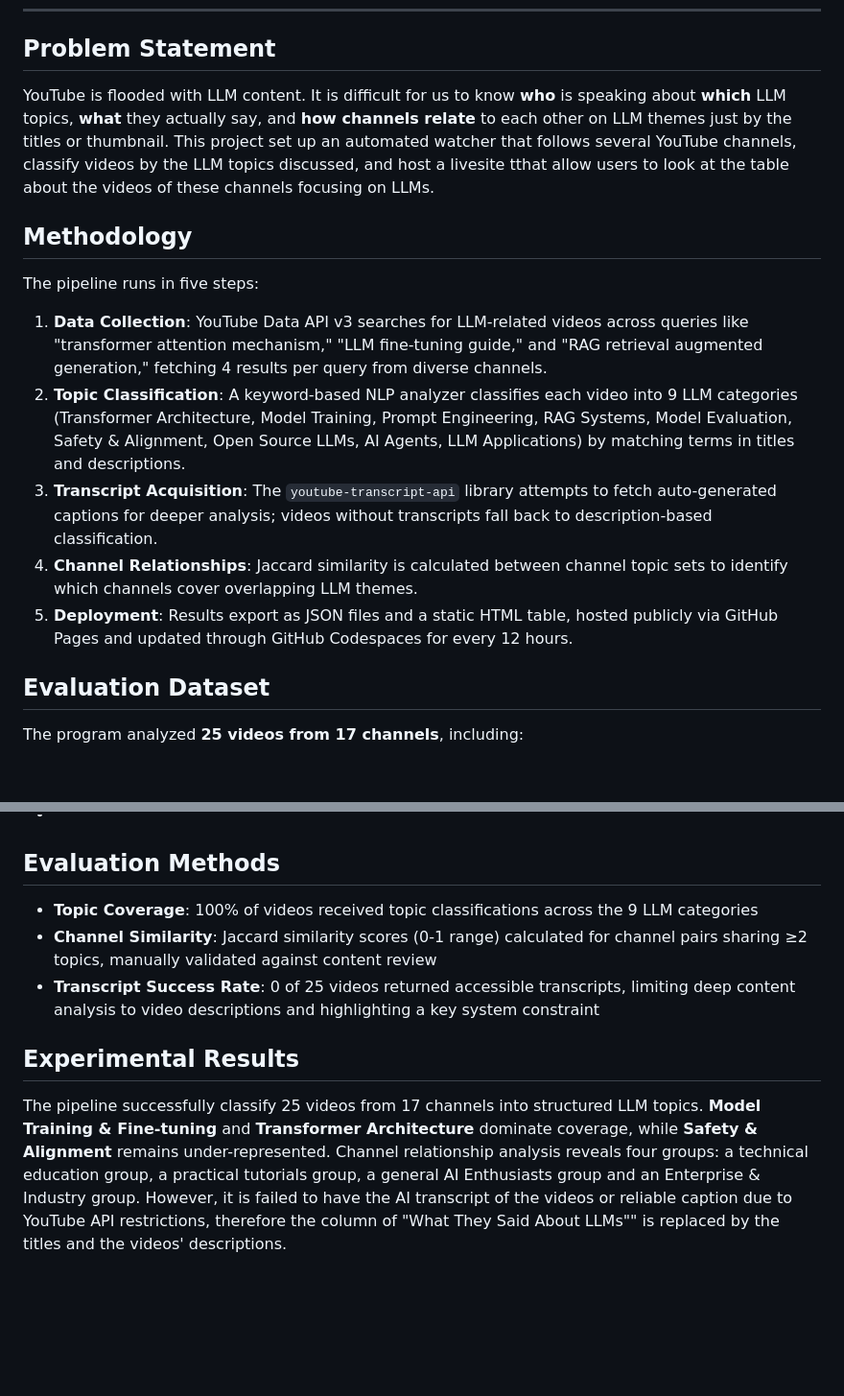
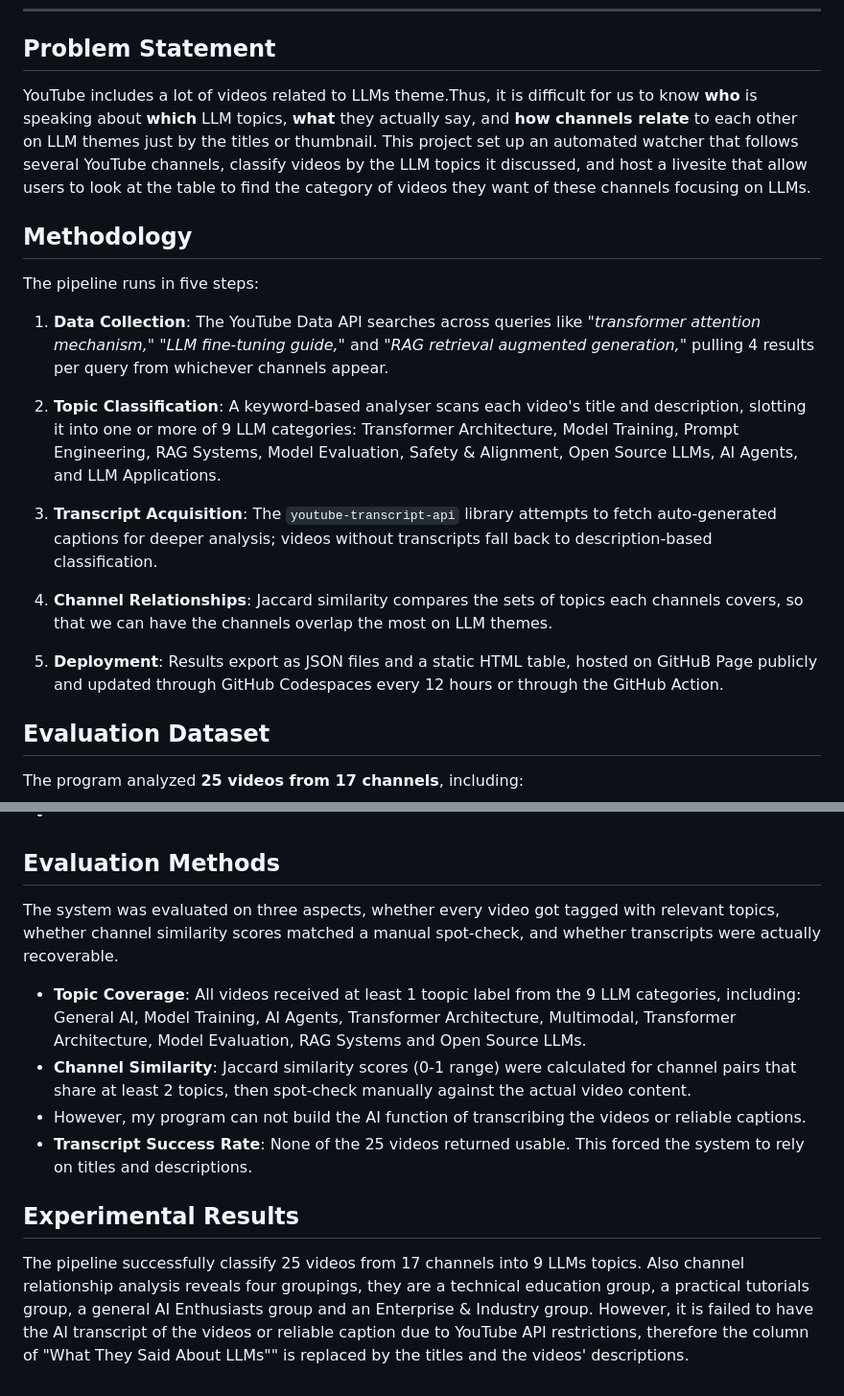
Before and after one commit to cycjasmine616/Recruitment-exercise-LLM-YouTube-landscape-tracker, a Markdown page: REPORT.md, 2 parts joined by grey strips. Shown at 96% size. Rendered like a GitHub page; blank space fills up the shorter version.

```diff
--- a/REPORT.md
+++ b/REPORT.md
@@ -7,16 +7,20 @@
 ---
 
 ## Problem Statement
-YouTube is flooded with LLM content. It is difficult for us to know **who** is speaking about **which** LLM topics, **what** they actually say, and **how channels relate** to each other on LLM themes just by the titles or thumbnail.
-This project set up an automated watcher that follows several YouTube channels, classify videos by the LLM topics discussed, and host a livesite tthat allow users to look at the table about the videos of these channels focusing on LLMs.
+YouTube includes a lot of videos related to LLMs theme.Thus, it is difficult for us to know **who** is speaking about **which** LLM topics, **what** they actually say, and **how channels relate** to each other on LLM themes just by the titles or thumbnail.
+This project set up an automated watcher that follows several YouTube channels, classify videos by the LLM topics it discussed, and host a livesite that allow users to look at the table to find the category  of videos they want of these channels focusing on LLMs.
 
 ## Methodology
 The pipeline runs in five steps:
-1. **Data Collection**: YouTube Data API v3 searches for LLM-related videos across queries like "transformer attention mechanism," "LLM fine-tuning guide," and "RAG retrieval augmented generation," fetching 4 results per query from diverse channels.
-2. **Topic Classification**: A keyword-based NLP analyzer classifies each video into 9 LLM categories (Transformer Architecture, Model Training, Prompt Engineering, RAG Systems, Model Evaluation, Safety & Alignment, Open Source LLMs, AI Agents, LLM Applications) by matching terms in titles and descriptions.
-3. **Transcript Acquisition**: The `youtube-transcript-api` library attempts to fetch auto-generated captions for deeper analysis; videos without transcripts fall back to description-based classification.
-4. **Channel Relationships**: Jaccard similarity is calculated between channel topic sets to identify which channels cover overlapping LLM themes.
-5. **Deployment**: Results export as JSON files and a static HTML table, hosted publicly via GitHub Pages and updated through GitHub Codespaces for every 12 hours.
+1. **Data Collection**: The YouTube Data API searches across queries like *"transformer attention mechanism,"* *"LLM fine-tuning guide,"* and *"RAG retrieval augmented generation,"* pulling 4 results per query from whichever channels appear.
+
+2. **Topic Classification**:  A keyword-based analyser scans each video's title and description, slotting it into one or more of 9 LLM categories: Transformer Architecture, Model Training, Prompt Engineering, RAG Systems, Model Evaluation, Safety & Alignment, Open Source LLMs, AI Agents, and LLM Applications.
+
+4. **Transcript Acquisition**: The `youtube-transcript-api` library attempts to fetch auto-generated captions for deeper analysis; videos without transcripts fall back to description-based classification.
+
+5. **Channel Relationships**: Jaccard similarity compares the sets of topics each channels covers, so that we can have the channels overlap the most on LLM themes.
+
+6. **Deployment**: Results export as JSON files and a static HTML table, hosted on GitHuB Page publicly and updated through GitHub Codespaces every 12 hours or through the GitHub Action.
 
 ## Evaluation Dataset
 The program analyzed **25 videos from 17 channels**, including:
@@ -26,11 +30,12 @@ The program analyzed **25 videos from 17 channels**, including:
 - **Enterprise & Industry**: IBM Technology, Ken Jee, Lex Fridman
 -
 ## Evaluation Methods
-- **Topic Coverage**: 100% of videos received topic classifications across the 9 LLM categories
-- **Channel Similarity**: Jaccard similarity scores (0-1 range) calculated for channel pairs sharing ≥2 topics, manually validated against content review
-- **Transcript Success Rate**: 0 of 25 videos returned accessible transcripts, limiting deep content analysis to video descriptions and highlighting a key system constraint
+The system was evaluated on three aspects, whether every video got tagged with relevant topics, whether channel similarity scores matched a manual spot-check, and whether transcripts were actually recoverable.
+- **Topic Coverage**: All videos received at least 1 toopic label from the 9 LLM categories, including: General AI, Model Training, AI Agents, Transformer Architecture, Multimodal, Transformer Architecture, Model Evaluation, RAG Systems and Open Source LLMs.
+- **Channel Similarity**: Jaccard similarity scores (0-1 range) were calculated for channel pairs that share at least 2 topics, then spot-check manually against the actual video content.
+- However, my program can not build the AI function of transcribing the videos or reliable captions.
+- **Transcript Success Rate**: None of the 25 videos returned usable. This forced the system to rely on titles and descriptions.
 
 ## Experimental Results
-The pipeline successfully classify 25 videos from 17 channels into structured LLM topics. **Model Training & Fine-tuning** and **Transformer Architecture** dominate coverage, while **Safety & Alignment** remains under-represented.
-Channel relationship analysis reveals four groups: a technical education group, a practical tutorials group, a general AI Enthusiasts group and an Enterprise & Industry group.
+The pipeline successfully classify 25 videos from 17 channels into 9 LLMs topics. Also channel relationship analysis reveals four groupings, they are a technical education group, a practical tutorials group, a general AI Enthusiasts group and an Enterprise & Industry group.
 However, it is failed to have the AI transcript of the videos or reliable caption due to YouTube API restrictions,  therefore the column of "What They Said About LLMs"" is replaced by the titles and the videos' descriptions.
```
